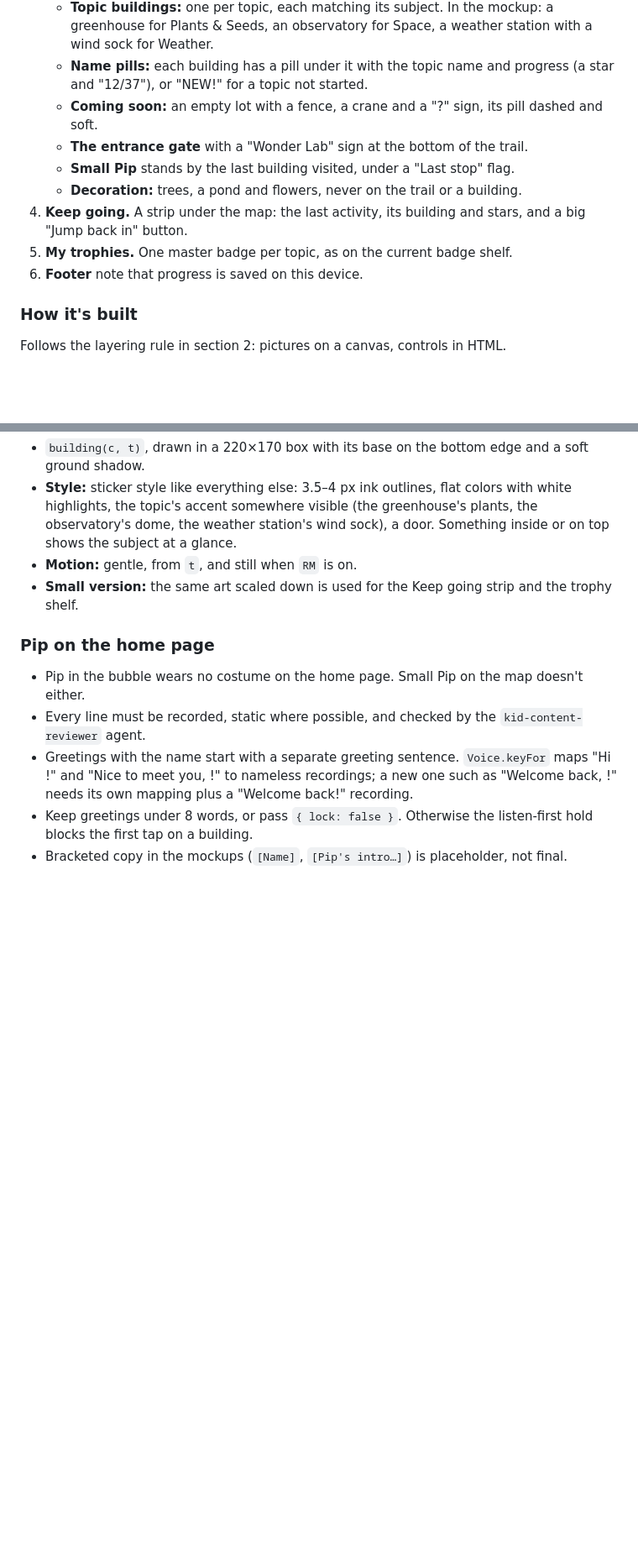
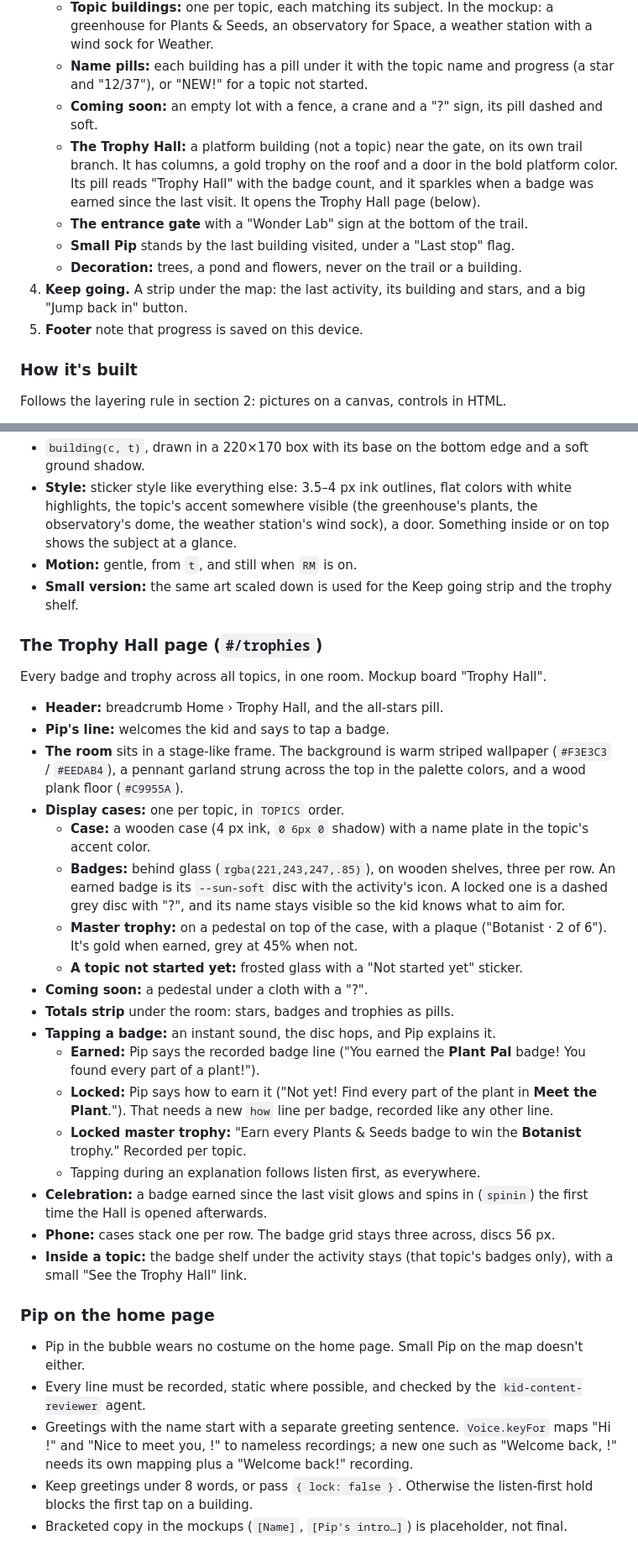
Before and after one commit to tiroger/wonder-lab, a Markdown page: docs/design.md, 2 parts joined by grey strips. Shown at 84% size. Rendered like a GitHub page; blank space fills up the shorter version.

Commit message:
Design guide: Trophy Hall

```diff
--- a/docs/design.md
+++ b/docs/design.md
@@ -349,12 +349,12 @@ The mockup's other boards (A topic cards, B lab shelf) were not chosen.
    - **Topic buildings:** one per topic, each matching its subject. In the mockup: a greenhouse for Plants & Seeds, an observatory for Space, a weather station with a wind sock for Weather.
    - **Name pills:** each building has a pill under it with the topic name and progress (a star and "12/37"), or "NEW!" for a topic not started.
    - **Coming soon:** an empty lot with a fence, a crane and a "?" sign, its pill dashed and soft.
+   - **The Trophy Hall:** a platform building (not a topic) near the gate, on its own trail branch. It has columns, a gold trophy on the roof and a door in the bold platform color. Its pill reads "Trophy Hall" with the badge count, and it sparkles when a badge was earned since the last visit. It opens the Trophy Hall page (below).
    - **The entrance gate** with a "Wonder Lab" sign at the bottom of the trail.
    - **Small Pip** stands by the last building visited, under a "Last stop" flag.
    - **Decoration:** trees, a pond and flowers, never on the trail or a building.
 4. **Keep going.** A strip under the map: the last activity, its building and stars, and a big "Jump back in" button.
-5. **My trophies.** One master badge per topic, as on the current badge shelf.
-6. **Footer** note that progress is saved on this device.
+5. **Footer** note that progress is saved on this device.
 
 ### How it's built
 Follows the layering rule in section 2: pictures on a canvas, controls in HTML.
@@ -381,6 +381,27 @@ The landscape map doesn't fit a phone. Below 720 px the same buildings are drawn
 - **Motion:** gentle, from `t`, and still when `RM` is on.
 - **Small version:** the same art scaled down is used for the Keep going strip and the trophy shelf.
 
+### The Trophy Hall page (`#/trophies`)
+Every badge and trophy across all topics, in one room. Mockup board "Trophy Hall".
+- **Header:** breadcrumb Home › Trophy Hall, and the all-stars pill.
+- **Pip's line:** welcomes the kid and says to tap a badge.
+- **The room** sits in a stage-like frame. The background is warm striped wallpaper (`#F3E3C3` / `#EEDAB4`), a pennant garland strung across the top in the palette colors, and a wood plank floor (`#C9955A`).
+- **Display cases:** one per topic, in `TOPICS` order.
+  - **Case:** a wooden case (4 px ink, `0 6px 0` shadow) with a name plate in the topic's accent color.
+  - **Badges:** behind glass (`rgba(221,243,247,.85)`), on wooden shelves, three per row. An earned badge is its `--sun-soft` disc with the activity's icon. A locked one is a dashed grey disc with "?", and its name stays visible so the kid knows what to aim for.
+  - **Master trophy:** on a pedestal on top of the case, with a plaque ("Botanist · 2 of 6"). It's gold when earned, grey at 45% when not.
+  - **A topic not started yet:** frosted glass with a "Not started yet" sticker.
+- **Coming soon:** a pedestal under a cloth with a "?".
+- **Totals strip** under the room: stars, badges and trophies as pills.
+- **Tapping a badge:** an instant sound, the disc hops, and Pip explains it.
+  - **Earned:** Pip says the recorded badge line ("You earned the **Plant Pal** badge! You found every part of a plant!").
+  - **Locked:** Pip says how to earn it ("Not yet! Find every part of the plant in **Meet the Plant**."). That needs a new `how` line per badge, recorded like any other line.
+  - **Locked master trophy:** "Earn every Plants & Seeds badge to win the **Botanist** trophy." Recorded per topic.
+  - Tapping during an explanation follows listen first, as everywhere.
+- **Celebration:** a badge earned since the last visit glows and spins in (`spinin`) the first time the Hall is opened afterwards.
+- **Phone:** cases stack one per row. The badge grid stays three across, discs 56 px.
+- **Inside a topic:** the badge shelf under the activity stays (that topic's badges only), with a small "See the Trophy Hall" link.
+
 ### Pip on the home page
 - Pip in the bubble wears no costume on the home page. Small Pip on the map doesn't either.
 - Every line must be recorded, static where possible, and checked by the `kid-content-reviewer` agent.
```
Also changed, not shown: other parts of docs/design.md (+5 -4 lines).
